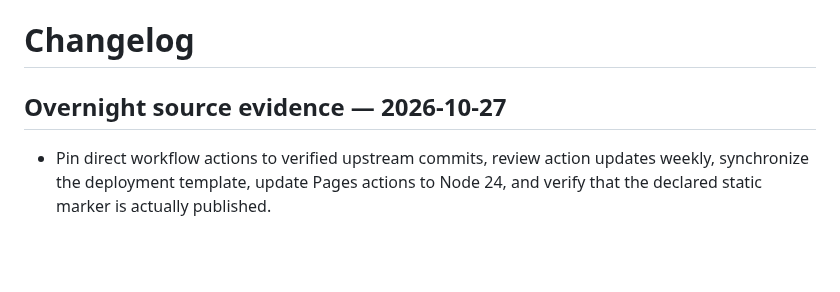
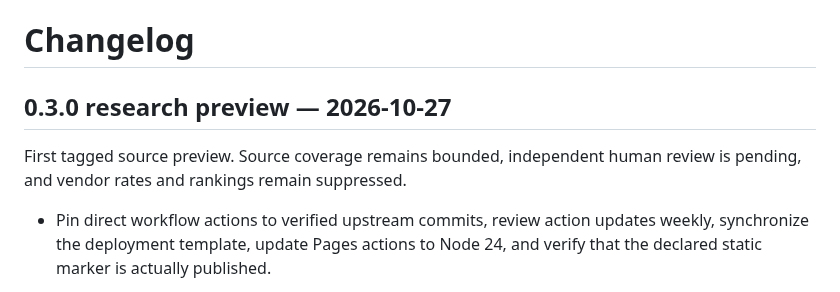
Before and after one commit to abedegno/infrastructure-impact, a Markdown page: CHANGELOG.md, the part around the change. Drawn GitHub-style; blank space fills up the shorter version.

```diff
--- a/CHANGELOG.md
+++ b/CHANGELOG.md
@@ -1,6 +1,9 @@
 # Changelog
 
-## Overnight source evidence — 2026-10-27
+## 0.3.0 research preview — 2026-10-27
+
+First tagged source preview. Source coverage remains bounded, independent human
+review is pending, and vendor rates and rankings remain suppressed.
 
 - Pin direct workflow actions to verified upstream commits, review action updates weekly, synchronize the deployment template, update Pages actions to Node 24, and verify that the declared static marker is actually published.
 
```
Also changed, not shown: docs/images/README.md (+2 -2 lines), docs/images/vendor-comparison.jpg.
